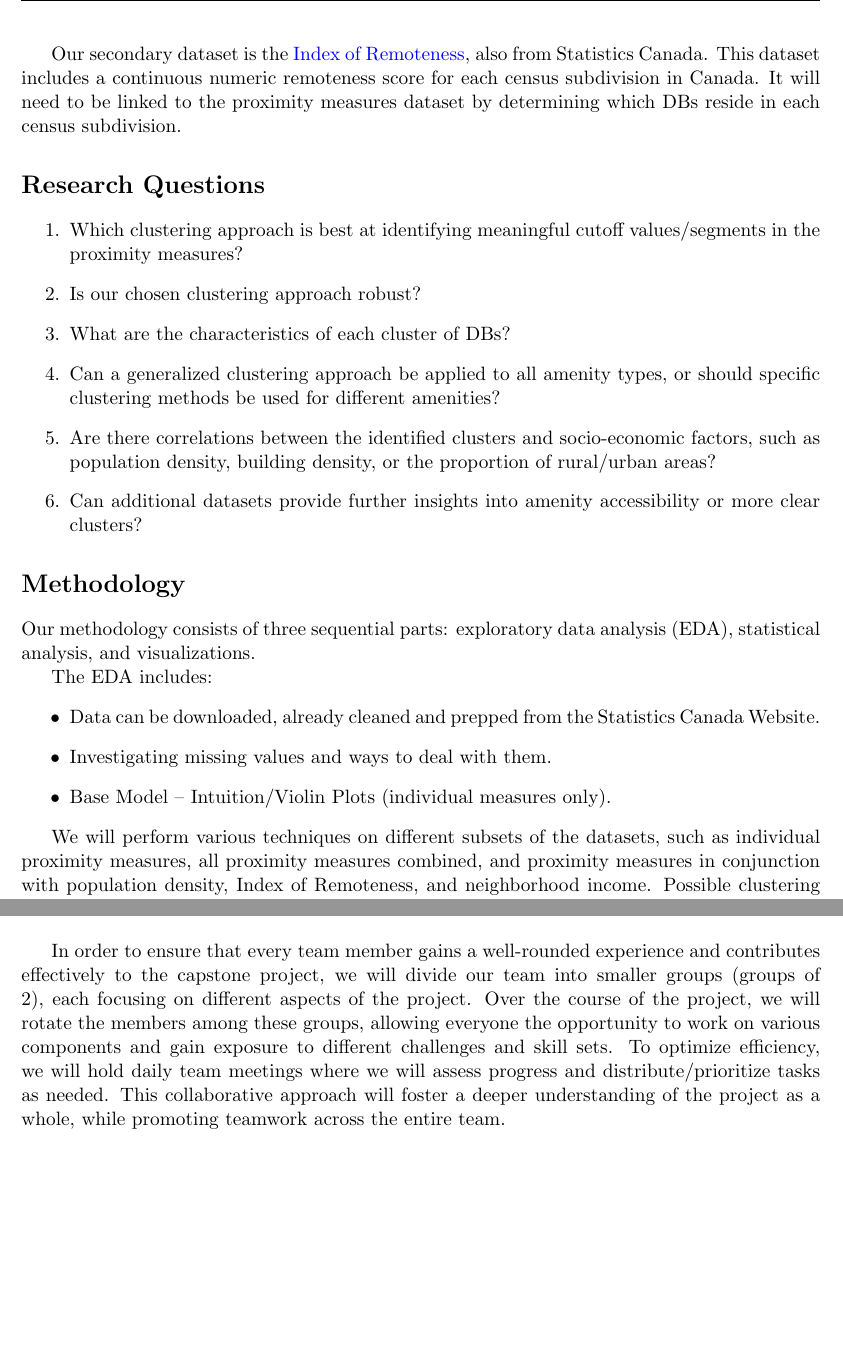
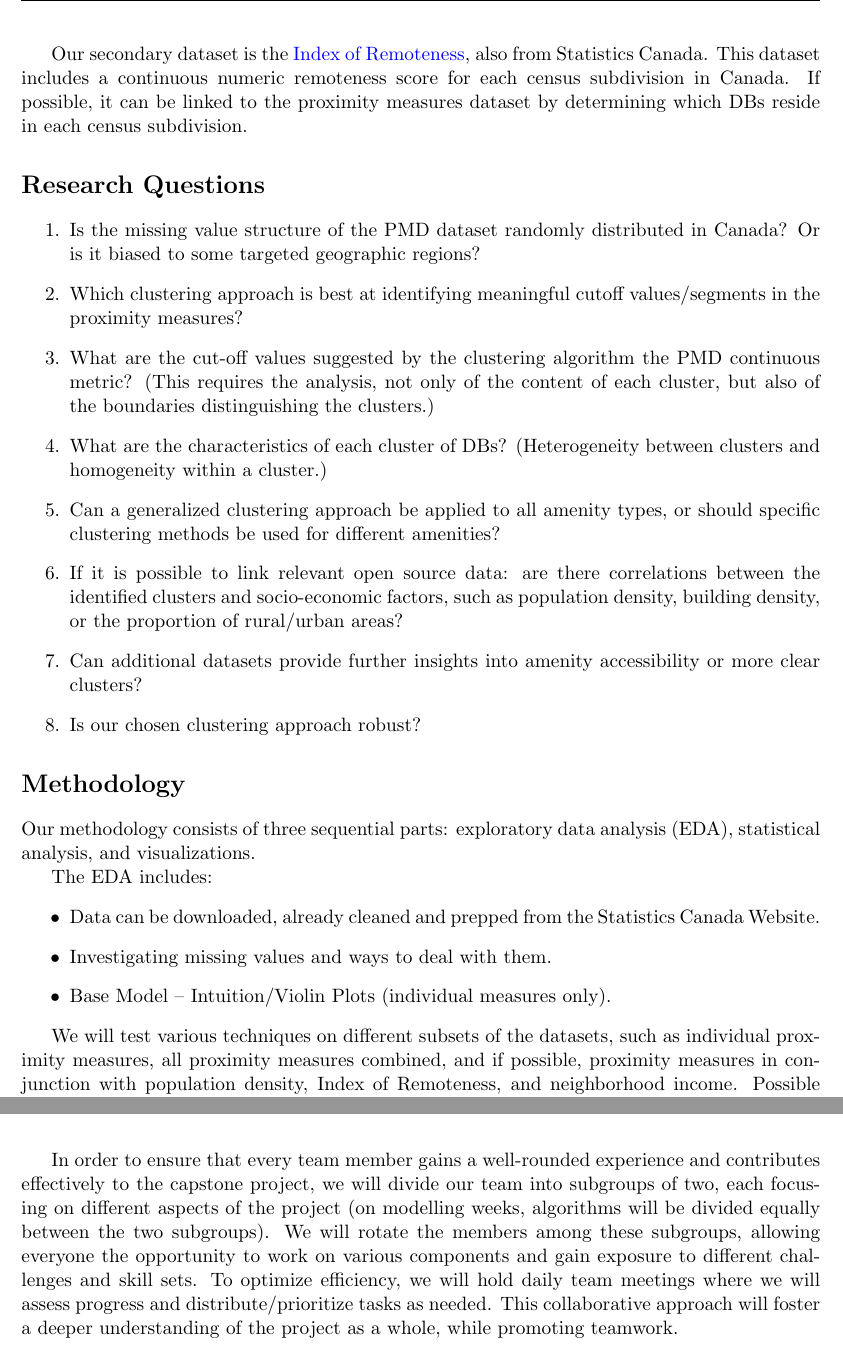
Before and after one commit to ubco-mds-2022-labs/capstone-statscan-pms, a LaTeX document (docs/proposal/pms_proposal.tex): two parts of pages 2 and 4 of 5 before the commit and two parts of pages 2 and 5 of 5 after it, joined at a grey line, cut so that both start at the same text, the shorter picture padded with empty space. Compiled offline with pdfLaTeX.

Commit message:
finished proposal

```diff
--- a/docs/proposal/pms_proposal.tex
+++ b/docs/proposal/pms_proposal.tex
@@ -60,7 +60,7 @@ Our motivation for this project is rooted in the need for improved urban plannin
 
 Our primary dataset of interest is the \href{https://www150.statcan.gc.ca/n1/pub/17-26-0002/2020001/csv/pmd-eng.zip}{Proximity Measures Dataset} (PMD) from the DEIL at Statistics Canada, which includes the continuous numerical proximity scores of every dissemination block (DB) in Canada for 10 services/amenities: employment, grocery stores, pharmacies, health care, child care, primary education, secondary education, public transit, neighborhood parks, and libraries. These proximity measures were calculated using a gravity model that takes into account the distance between a reference DB and all other DBs where the service is located within a specified range, as well as the size of those services. Additionally, the presence of services within the reference DB is factored into the measure. These measures are considered a reliable way to assess local access to various amenities. The data dictionary for this dataset can be found \href{https://www150.statcan.gc.ca/n1/pub/71-607-x/71-607-x2020011-eng.htm}{here}.
 \par
-Our secondary dataset is the \href{https://www150.statcan.gc.ca/n1/pub/17-26-0001/172600012020001-eng.htm}{Index of Remoteness}, also from Statistics Canada. This dataset includes a continuous numeric remoteness score for each census subdivision in Canada. It will need to be linked to the proximity measures dataset by determining which DBs reside in each census subdivision.
+Our secondary dataset is the \href{https://www150.statcan.gc.ca/n1/pub/17-26-0001/172600012020001-eng.htm}{Index of Remoteness}, also from Statistics Canada. This dataset includes a continuous numeric remoteness score for each census subdivision in Canada. If possible, it can be linked to the proximity measures dataset by determining which DBs reside in each census subdivision.
 
 
 
@@ -70,12 +70,14 @@ Our secondary dataset is the \href{https://www150.statcan.gc.ca/n1/pub/17-26-000
 \section*{Research Questions}
 
 \begin{enumerate}
+\item Is the missing value structure of the PMD dataset randomly distributed in Canada? Or is it biased to some targeted geographic regions?
 \item Which clustering approach is best at identifying meaningful cutoff values/segments in the proximity measures?
+\item What are the cut-off values suggested by the clustering algorithm the PMD continuous metric? (This requires the analysis, not only of the content of each cluster, but also of the boundaries distinguishing the clusters.)
+\item What are the characteristics of each cluster of DBs? (Heterogeneity between clusters and homogeneity within a cluster.)
+\item Can a generalized clustering approach be applied to all amenity types, or should specific clustering methods be used for different amenities?
+\item If it is possible to link relevant open source data: are there correlations between the identified clusters and socio-economic factors, such as population density, building density, or the proportion of rural/urban areas?
+\item Can additional datasets provide further insights into amenity accessibility or more clear clusters?
 \item Is our chosen clustering approach robust?
-\item What are the characteristics of each cluster of DBs?
-\item Can a generalized clustering approach be applied to all amenity types, or should specific clustering methods be used for different amenities?
-\item Are there correlations between the identified clusters and socio-economic factors, such as population density, building density, or the proportion of rural/urban areas?
-\item Can additional datasets provide further insights into amenity accessibility or more clear clusters?
 \end{enumerate}
 
 
@@ -100,7 +102,7 @@ The EDA includes:
 \item Base Model – Intuition/Violin Plots (individual measures only).
 \end{itemize}
 
-We will perform various techniques on different subsets of the datasets, such as individual proximity measures, all proximity measures combined, and proximity measures in conjunction with population density, Index of Remoteness, and neighborhood income. Possible clustering algorithms we may explore include:
+We will test various techniques on different subsets of the datasets, such as individual proximity measures, all proximity measures combined, and if possible, proximity measures in conjunction with population density, Index of Remoteness, and neighborhood income. Possible clustering algorithms we may explore include:
 
 \begin{itemize}
 \item Connectivity based (Hierarchical)
@@ -218,7 +223,7 @@ We will explore ways to visualize the results of this work, such as Silhouette p
 
 \vspace{0.5pc}
 
-In order to ensure that every team member gains a well-rounded experience and contributes effectively to the capstone project, we will divide our team into smaller groups (groups of 2), each focusing on different aspects of the project. Over the course of the project, we will rotate the members among these groups, allowing everyone the opportunity to work on various components and gain exposure to different challenges and skill sets. To optimize efficiency, we will hold daily team meetings where we will assess progress and distribute/prioritize tasks as needed. This collaborative approach will foster a deeper understanding of the project as a whole, while promoting teamwork across the entire team.
+In order to ensure that every team member gains a well-rounded experience and contributes effectively to the capstone project, we will divide our team into subgroups of two, each focusing on different aspects of the project (on modelling weeks, algorithms will be divided equally between the two subgroups). We will rotate the members among these subgroups, allowing everyone the opportunity to work on various components and gain exposure to different challenges and skill sets. To optimize efficiency, we will hold daily team meetings where we will assess progress and distribute/prioritize tasks as needed. This collaborative approach will foster a deeper understanding of the project as a whole, while promoting teamwork.
 
 
 
```
Also changed, not shown: docs/proposal/pms_proposal.pdf, docs/proposal/pms_proposal.tex (27 more changed lines), 1 other file.
